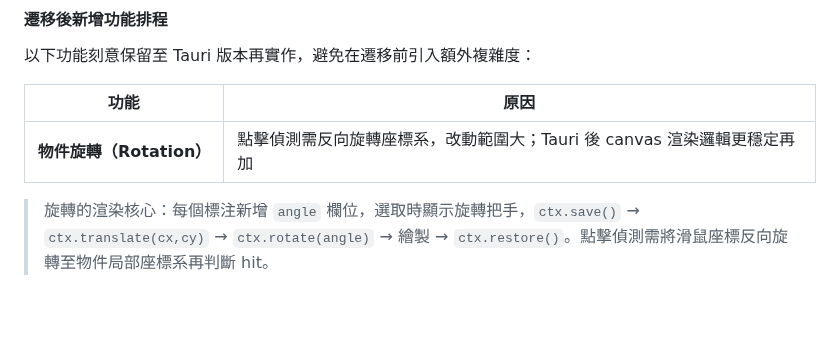
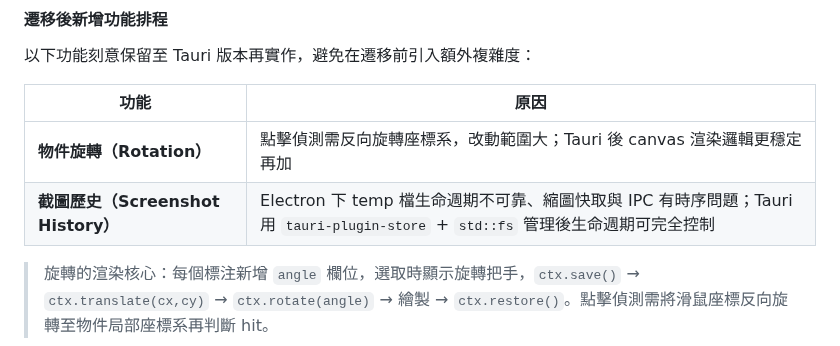
Before and after one commit to TB1982/pm, a Markdown page: SDD-mac-screenshot-tool.md, the part around the change. Rendered like a GitHub page; blank space fills up the shorter version.

Commit message:
docs(SDD): 截圖歷史列入 Tauri 遷移後工項

```diff
--- a/SDD-mac-screenshot-tool.md
+++ b/SDD-mac-screenshot-tool.md
@@ -3610,6 +3610,7 @@ Menu.buildFromTemplate([{
 | 功能 | 原因 |
 |------|------|
 | **物件旋轉（Rotation）** | 點擊偵測需反向旋轉座標系，改動範圍大；Tauri 後 canvas 渲染邏輯更穩定再加 |
+| **截圖歷史（Screenshot History）** | Electron 下 temp 檔生命週期不可靠、縮圖快取與 IPC 有時序問題；Tauri 用 `tauri-plugin-store` + `std::fs` 管理後生命週期可完全控制 |
 
 > 旋轉的渲染核心：每個標注新增 `angle` 欄位，選取時顯示旋轉把手，`ctx.save()` → `ctx.translate(cx,cy)` → `ctx.rotate(angle)` → 繪製 → `ctx.restore()`。點擊偵測需將滑鼠座標反向旋轉至物件局部座標系再判斷 hit。
 
```
